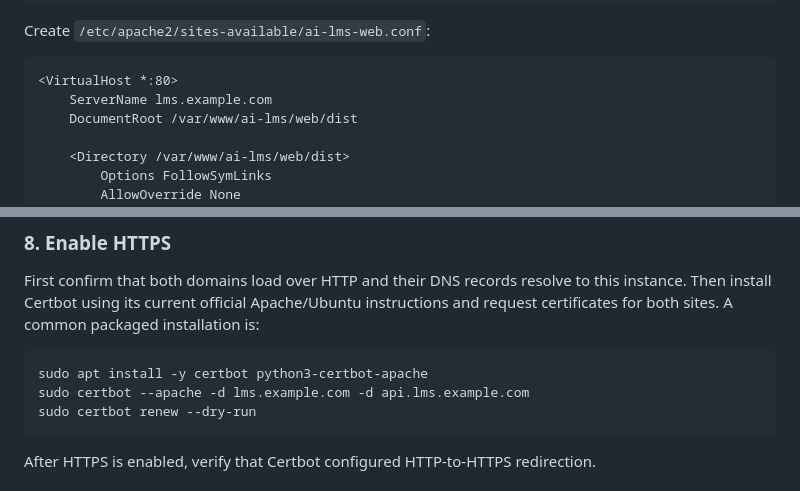
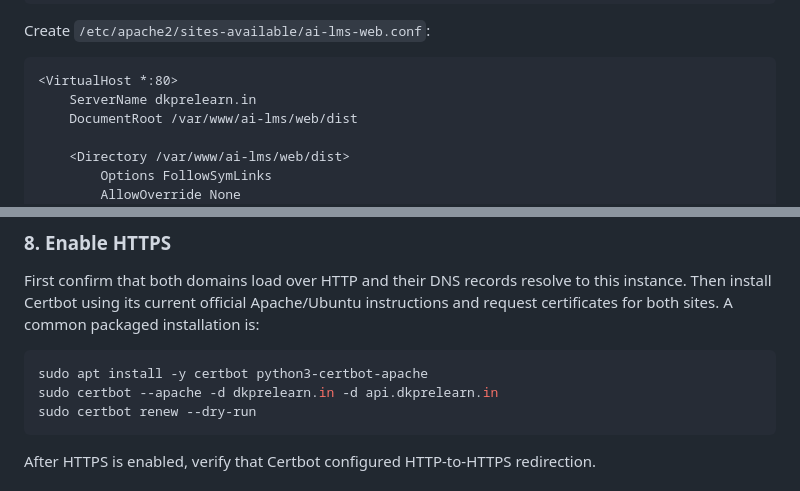
Before and after one commit to dkkhare/AI-LMS, a Markdown page: README.md, 2 parts joined by grey strips. GitHub-like rendering.

````diff
--- a/README.md
+++ b/README.md
@@ -233,7 +233,7 @@ Create `/etc/apache2/sites-available/ai-lms-web.conf`:
 
 ```apache
 <VirtualHost *:80>
-    ServerName lms.example.com
+    ServerName dkprelearn.in
     DocumentRoot /var/www/ai-lms/web/dist
 
     <Directory /var/www/ai-lms/web/dist>
@@ -267,7 +267,7 @@ First confirm that both domains load over HTTP and their DNS records resolve to
 
 ```bash
 sudo apt install -y certbot python3-certbot-apache
-sudo certbot --apache -d lms.example.com -d api.lms.example.com
+sudo certbot --apache -d dkprelearn.in -d api.dkprelearn.in
 sudo certbot renew --dry-run
 ```
 
````
Also changed, not shown: other parts of README.md (+14 -14 lines).
